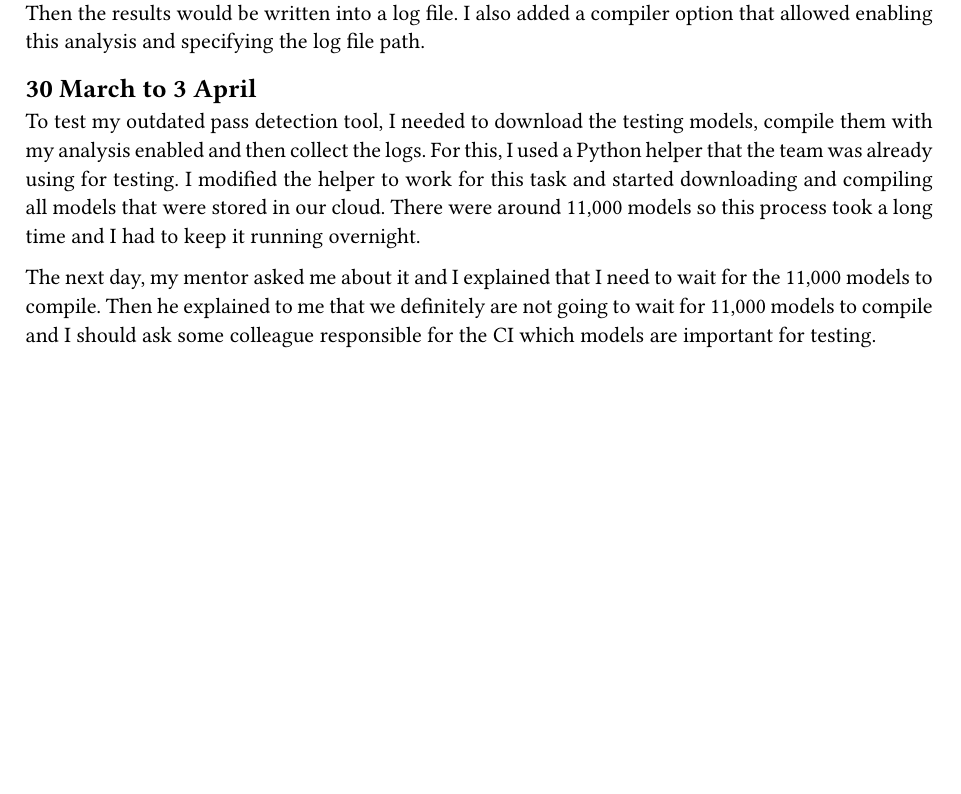
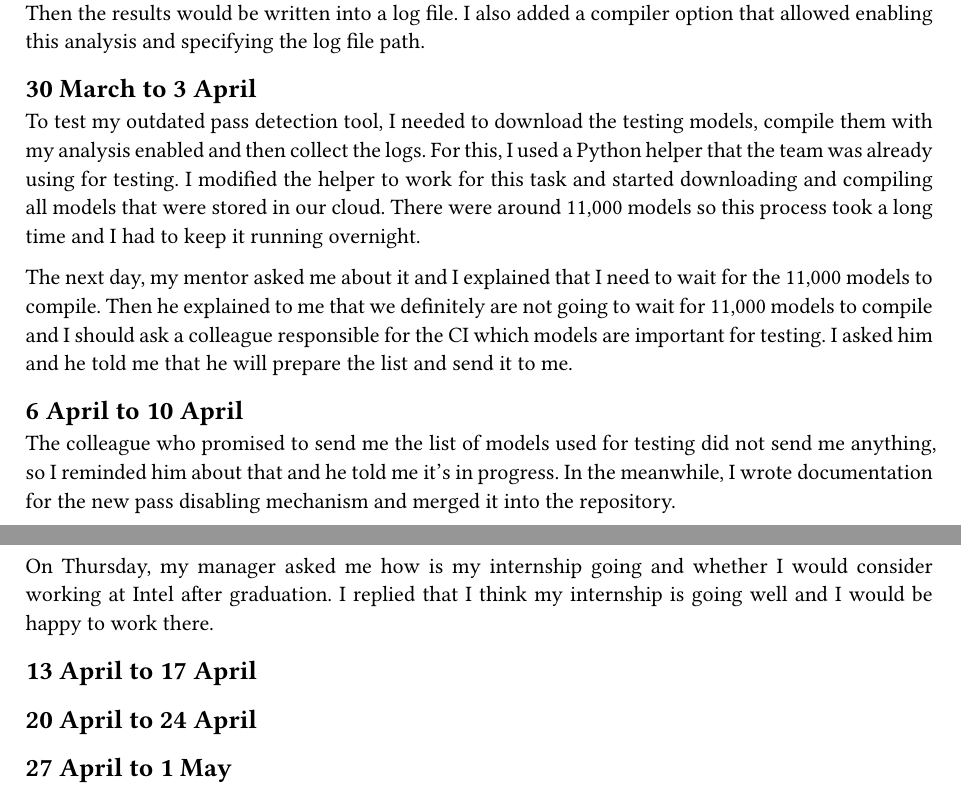
Before and after one commit to richard-blazek/trinity-midpoint-report, a Typst document (report.typ): part of page 6 of 8 before the commit and two parts of pages 6 and 7 of 9 after it, the two joined at a grey line, cut so that both start at the same text, the shorter picture padded with empty space. Compiled offline with Typst 0.15.

Commit message:
Update report.typ

```diff
--- a/report.typ
+++ b/report.typ
@@ -255,7 +255,24 @@ and I had to keep it running overnight.
 
 The next day, my mentor asked me about it and I explained that I need to wait for the 11,000 models to
 compile. Then he explained to me that we definitely are not going to wait for 11,000 models to compile
-and I should ask some colleague responsible for the CI which models are important for testing.
+and I should ask a colleague responsible for the CI which models are important for testing. I asked him
+and he told me that he will prepare the list and send it to me.
+
+== 6 April to 10 April
+
+The colleague who promised to send me the list of models used for testing did not send me anything, so
+I reminded him about that and he told me it's in progress. In the meanwhile, I wrote documentation for
+the new pass disabling mechanism and merged it into the repository.
+
+On Thursday, my manager asked me how is my internship going and whether I would consider working at
+Intel after graduation. I replied that I think my internship is going well and I would be happy to
+work there.
+
+== 13 April to 17 April
+
+== 20 April to 24 April
+
+== 27 April to 1 May
 
 #pagebreak()
 
```
